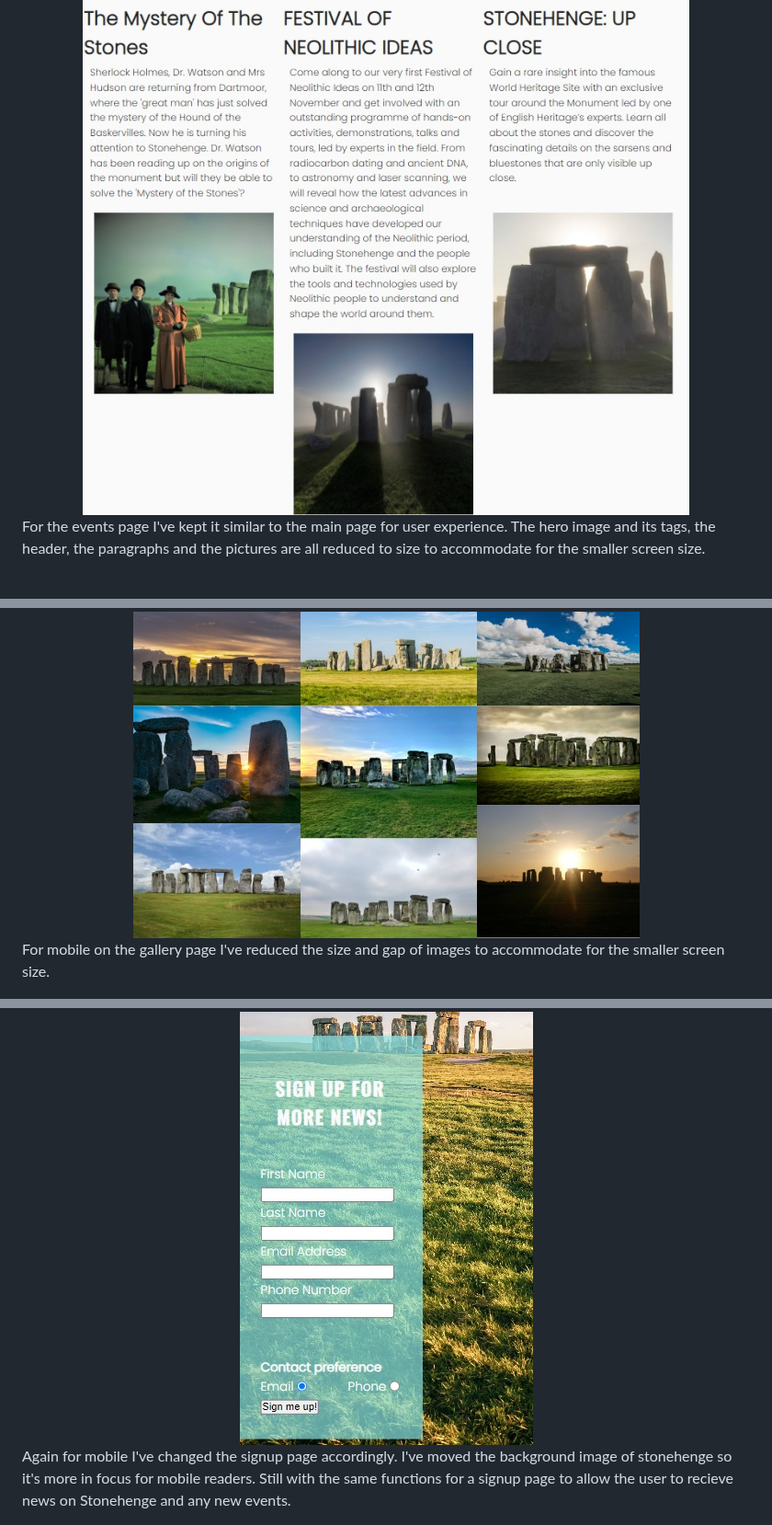
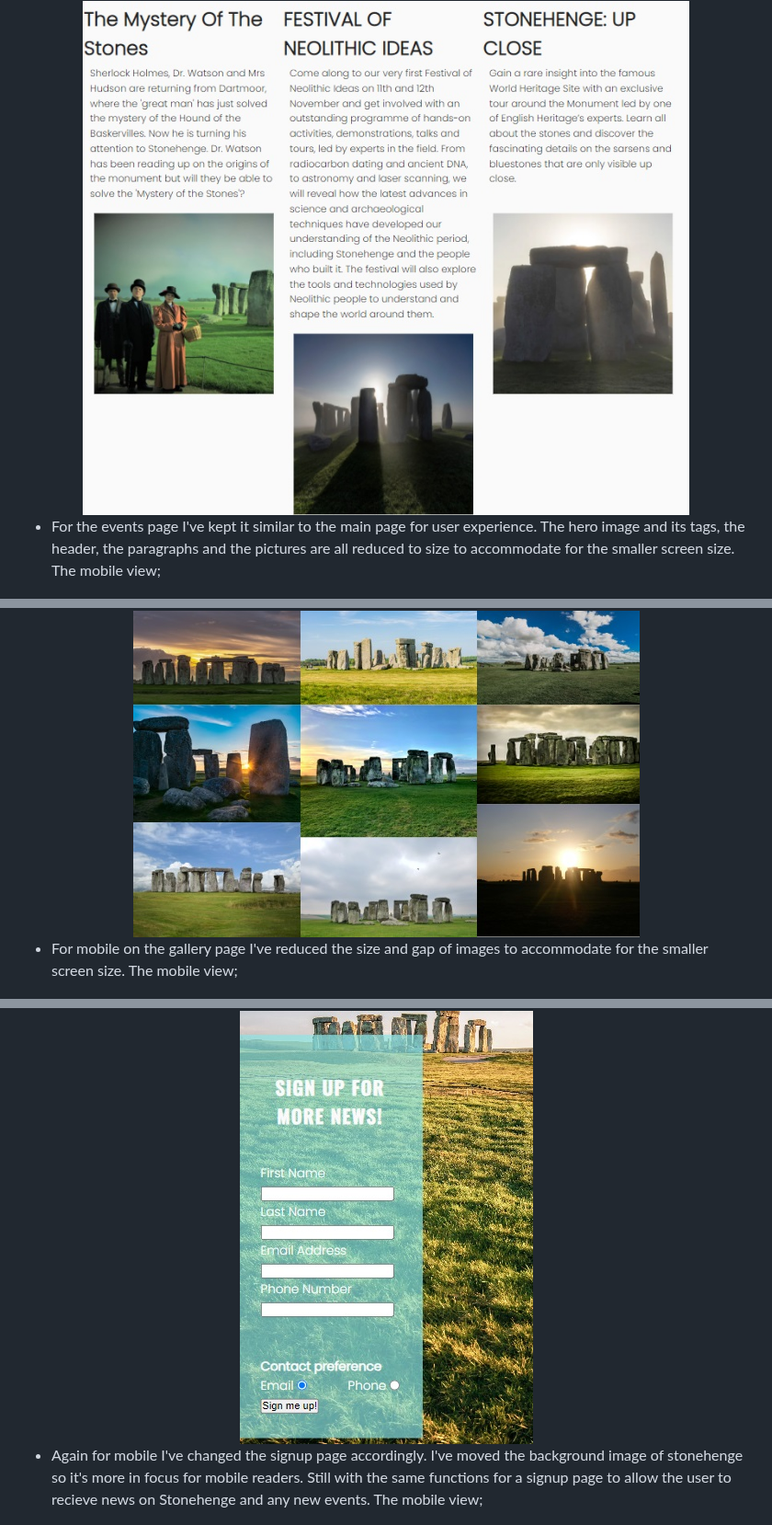
Before and after one commit to Jordan-Finlay/stone_henge, a Markdown page: README.md, 3 parts joined by grey strips. Shown at 92% size. Rendered like a GitHub page.

Commit message:
changed the mobile staements to look neater and tidy

```diff
--- a/README.md
+++ b/README.md
@@ -84,7 +87,8 @@ The events page is similar to the main page as it's layout is also in three sect
 
 <div align="center"><img src="assets/readme/events_page.jpg"></div>
 
-For the events page I've kept it similar to the main page for user experience. The hero image and its tags, the header, the paragraphs and the pictures are all reduced to size to accommodate for the smaller screen size.
+- For the events page I've kept it similar to the main page for user experience. The hero image and its tags, the header, the paragraphs and the pictures are all reduced to size to accommodate for the smaller screen size.
+The mobile view;
 
 <div align="center"><img src="assets/readme/mobileeventspage.jpg"></div>
 
@@ -96,7 +100,8 @@ For the events page I've kept it similar to the main page for user experience. T
 
 <div align="center"><img src="assets/readme/gallery_section.jpg"></div>
 
-For mobile on the gallery page I've reduced the size and gap of images to accommodate for the smaller screen size.
+- For mobile on the gallery page I've reduced the size and gap of images to accommodate for the smaller screen size.
+The mobile view;
 
 <div align="center"><img src="assets/readme/mobilegallery.jpg"></div>
 
@@ -106,7 +111,8 @@ For mobile on the gallery page I've reduced the size and gap of images to accomm
 
 <div align="center"><img src="assets/readme/signup_page.jpg"></div>
 
-Again for mobile I've changed the signup page accordingly. I've moved the background image of stonehenge so it's more in focus for mobile readers. Still with the same functions for a signup page to allow the user to recieve news on Stonehenge and any new events.
+- Again for mobile I've changed the signup page accordingly. I've moved the background image of stonehenge so it's more in focus for mobile readers. Still with the same functions for a signup page to allow the user to recieve news on Stonehenge and any new events.
+The mobile view;
 
 <div align="center"><img src="assets/readme/mobilesignup.jpg"></div>
 
```
Also changed, not shown: other parts of README.md (+6 -3 lines).
